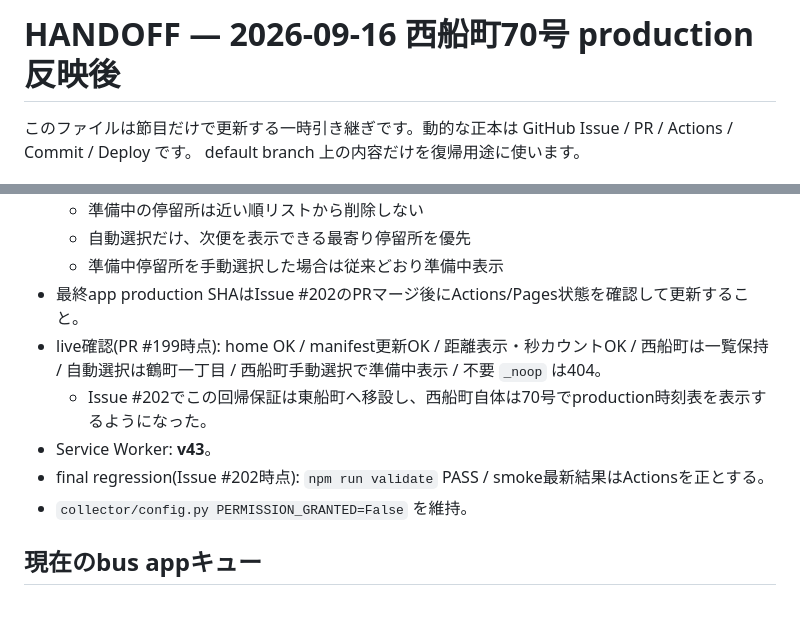
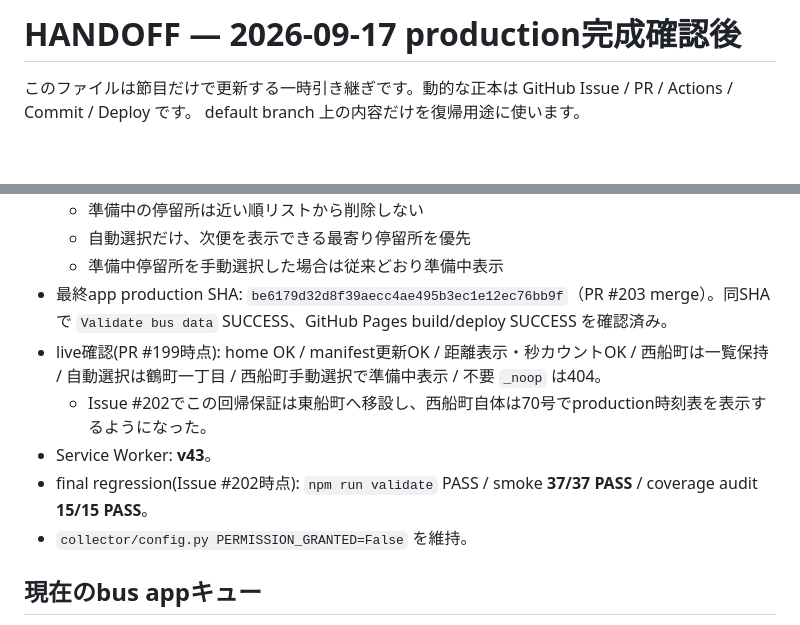
Before and after one commit to oosaka0123-sudo/osaka-nextbus, a Markdown page: HANDOFF.md, 2 parts joined by grey strips. GitHub-like rendering; blank space fills up the shorter version.

Commit message:
docs: 最終production SHAとdeploy成功状態をHANDOFFへ同期

```diff
--- a/HANDOFF.md
+++ b/HANDOFF.md
@@ -1,4 +1,4 @@
-# HANDOFF — 2026-09-16 西船町70号 production反映後
+# HANDOFF — 2026-09-17 production完成確認後
 
 このファイルは節目だけで更新する一時引き継ぎです。動的な正本は GitHub Issue / PR / Actions / Commit / Deploy です。
 default branch 上の内容だけを復帰用途に使います。
@@ -23,11 +23,11 @@ default branch 上の内容だけを復帰用途に使います。
   - 準備中の停留所は近い順リストから削除しない
   - 自動選択だけ、次便を表示できる最寄り停留所を優先
   - 準備中停留所を手動選択した場合は従来どおり準備中表示
-- 最終app production SHAはIssue #202のPRマージ後にActions/Pages状態を確認して更新すること。
+- 最終app production SHA: `be6179d32d8f39aecc4ae495b3ec1e12ec76bb9f`（PR #203 merge）。同SHAで `Validate bus data` SUCCESS、GitHub Pages build/deploy SUCCESS を確認済み。
 - live確認(PR #199時点): home OK / manifest更新OK / 距離表示・秒カウントOK / 西船町は一覧保持 / 自動選択は鶴町一丁目 / 西船町手動選択で準備中表示 / 不要 `_noop` は404。
   - Issue #202でこの回帰保証は東船町へ移設し、西船町自体は70号でproduction時刻表を表示するようになった。
 - Service Worker: **v43**。
-- final regression(Issue #202時点): `npm run validate` PASS / smoke最新結果はActionsを正とする。
+- final regression(Issue #202時点): `npm run validate` PASS / smoke **37/37 PASS** / coverage audit **15/15 PASS**。
 - `collector/config.py PERMISSION_GRANTED=False` を維持。
 
 ## 現在のbus appキュー
```
